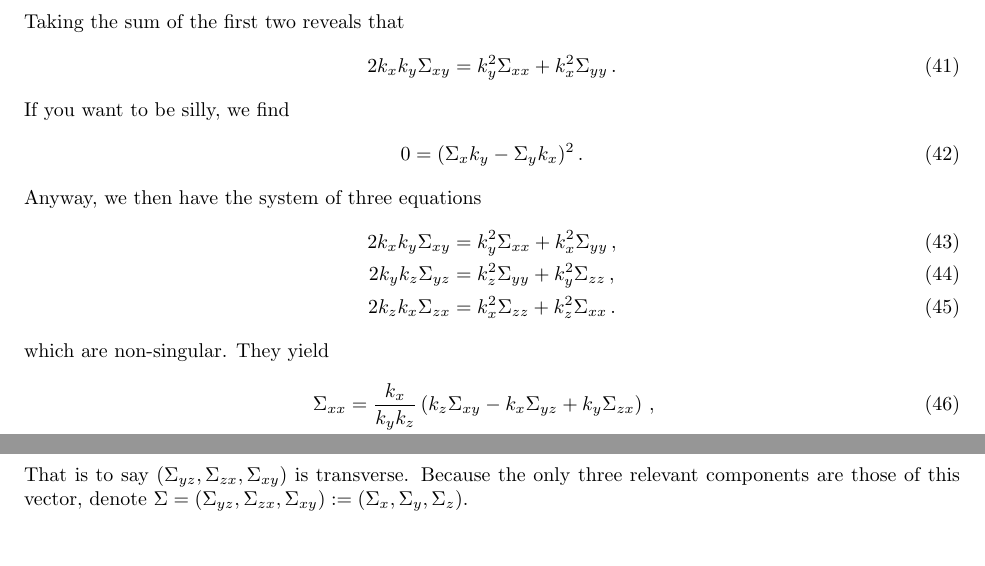
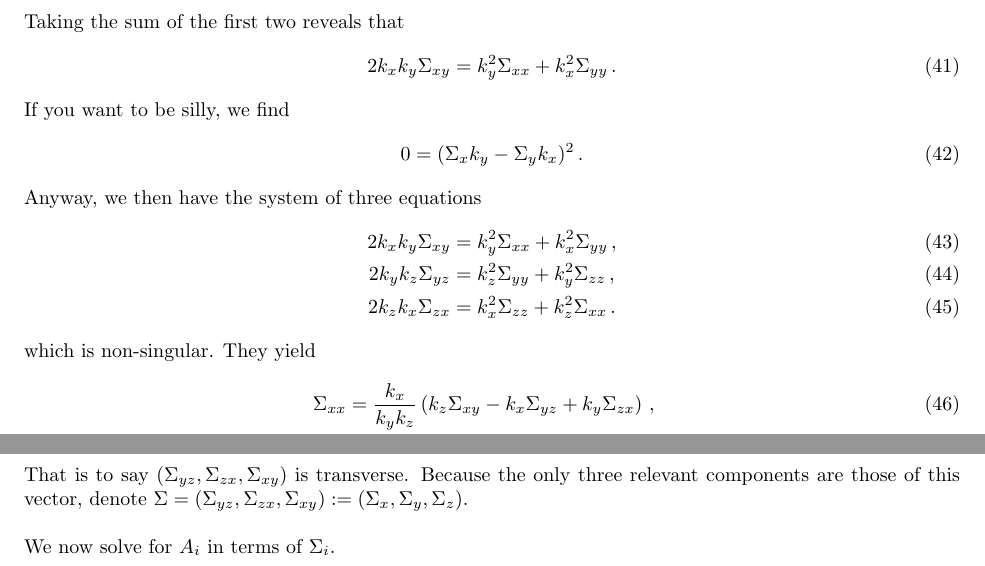
Before and after one commit to dcc57/Macro-Impact, a LaTeX document (Macro Impacts.tex): two parts of page 5 of 5, joined at a grey line, cut so that both start at the same text. Compiled offline with pdfLaTeX.

Commit message:
We need to solve for A_i in terms of Sigma_i
This shouldn’t be hard. It’ll just take some playing around with the
equations.

```diff
--- a/Macro Impacts.tex
+++ b/Macro Impacts.tex
@@ -206,7 +206,7 @@ Anyway, we then have the system of three equations
 2k_yk_z\Sigma_{yz}&=k_z^2\Sigma_{yy}+k_y^2\Sigma_{zz}\,,\\
 2k_zk_x\Sigma_{zx}&=k_x^2\Sigma_{zz}+k_z^2\Sigma_{xx}\,.
 \end{align}
-which are non-singular. They yield
+which is non-singular. They yield
 \begin{align}
 \Sigma_{xx}&=\f{k_x}{k_yk_z}\p{k_z\Sigma_{xy}-k_x\Sigma_{yz}+k_y\Sigma_{zx}}\,,\\
 \Sigma_{yy}&=\f{k_y}{k_zk_x}\p{k_z\Sigma_{xy}+k_x\Sigma_{yz}-k_y\Sigma_{zx}}\,,\\
@@ -221,4 +221,7 @@ i.e.
 0&=k_x\Sigma_{yz}+k_y\Sigma_{zx}+k_z\Sigma_{xy}\,.
 \end{align}
 That is to say $(\Sigma_{yz},\Sigma_{zx},\Sigma_{xy})$ is transverse. Because the only three relevant components are those of this vector, denote $\Sigma=(\Sigma_{yz},\Sigma_{zx},\Sigma_{xy}):=(\Sigma_x,\Sigma_y,\Sigma_z)$.
+\\\\
+We now solve for $A_i$ in terms of $\Sigma_i$.
+
 \end{document}
```
Also changed, not shown: Macro Impacts.pdf, 2 other files.
